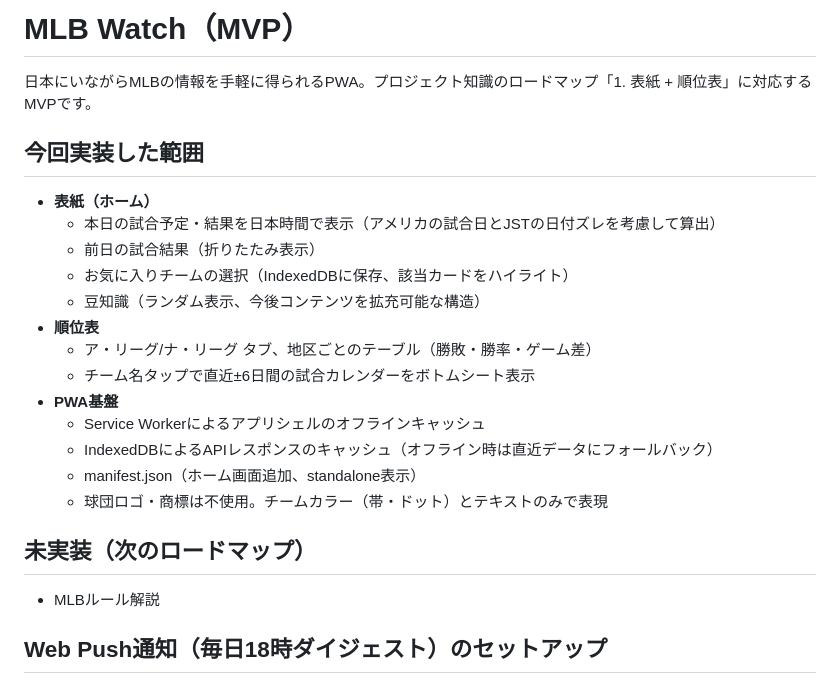
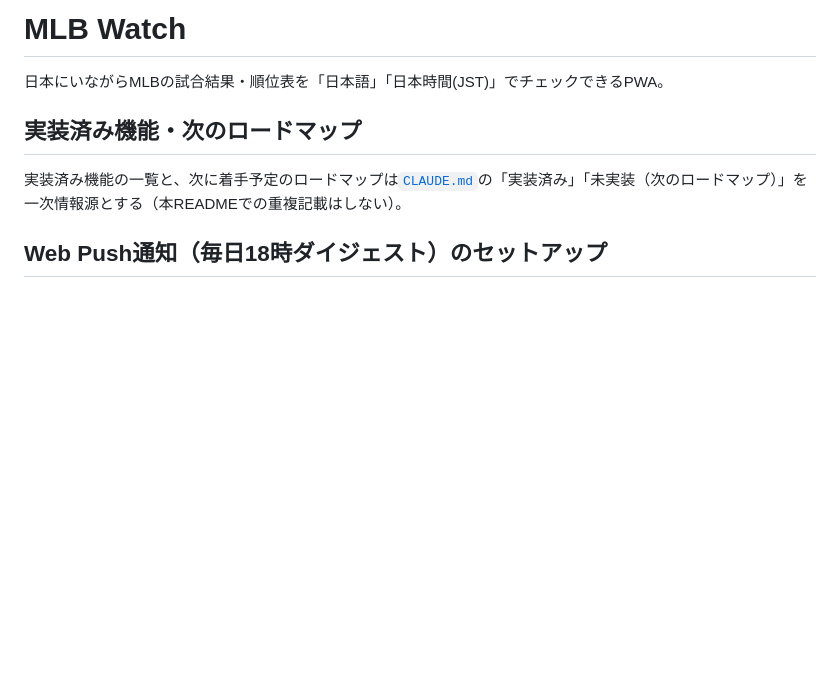
Before and after one commit to kake-udon/kake-udon.github.io, a Markdown page: README.md, the part around the change. Rendered like a GitHub page; blank space fills up the shorter version.

Commit message:
次期ロードマップ（8〜11）を計画・追記
- 個人成績ランキング/ワイルドカード順位表、試合体験の強化（ライブ更新・先発投手一覧）、
  選手キャリア成績・故障者リスト表示、日本人選手クイックフィルターの4項目をCLAUDE.mdの
  「未実装（次のロードマップ）」に追加
- READMEの実装状況記載がCLAUDE.mdと乖離していたため、CLAUDE.mdを一次情報源とする形に整理

```diff
--- a/README.md
+++ b/README.md
@@ -1,26 +1,10 @@
-# MLB Watch（MVP）
+# MLB Watch
 
-日本にいながらMLBの情報を手軽に得られるPWA。プロジェクト知識のロードマップ「1. 表紙 + 順位表」に対応するMVPです。
+日本にいながらMLBの試合結果・順位表を「日本語」「日本時間(JST)」でチェックできるPWA。
 
-## 今回実装した範囲
+## 実装済み機能・次のロードマップ
 
-- **表紙（ホーム）**
-  - 本日の試合予定・結果を日本時間で表示（アメリカの試合日とJSTの日付ズレを考慮して算出）
-  - 前日の試合結果（折りたたみ表示）
-  - お気に入りチームの選択（IndexedDBに保存、該当カードをハイライト）
-  - 豆知識（ランダム表示、今後コンテンツを拡充可能な構造）
-- **順位表**
-  - ア・リーグ/ナ・リーグ タブ、地区ごとのテーブル（勝敗・勝率・ゲーム差）
-  - チーム名タップで直近±6日間の試合カレンダーをボトムシート表示
-- **PWA基盤**
-  - Service Workerによるアプリシェルのオフラインキャッシュ
-  - IndexedDBによるAPIレスポンスのキャッシュ（オフライン時は直近データにフォールバック）
-  - manifest.json（ホーム画面追加、standalone表示）
-  - 球団ロゴ・商標は不使用。チームカラー（帯・ドット）とテキストのみで表現
-
-## 未実装（次のロードマップ）
-
-- MLBルール解説
+実装済み機能の一覧と、次に着手予定のロードマップは[`CLAUDE.md`](CLAUDE.md)の「実装済み」「未実装（次のロードマップ）」を一次情報源とする（本READMEでの重複記載はしない）。
 
 ## Web Push通知（毎日18時ダイジェスト）のセットアップ
 
```
Also changed, not shown: CLAUDE.md (+21 -1 lines).
